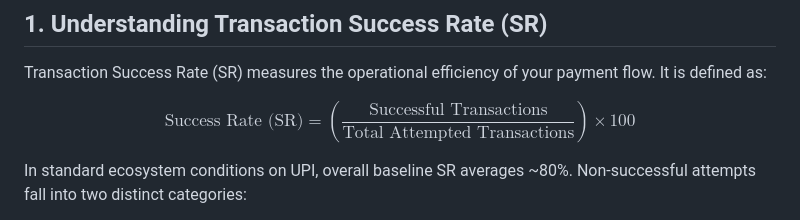
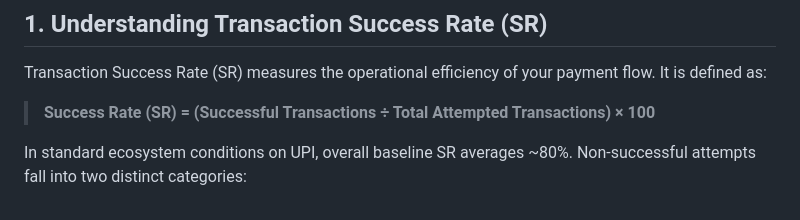
Before and after one commit to ssaif-ship-it/DOC2, a Markdown page: upi_docs/section_5_5.md, the part around one of its changes. GitHub-like rendering.

```diff
--- a/upi_docs/section_5_5.md
+++ b/upi_docs/section_5_5.md
@@ -8,7 +8,7 @@ Smart Routing continuously measures real-time performance across all acquiring c
 
 Transaction Success Rate (SR) measures the operational efficiency of your payment flow. It is defined as:
 
-$$\text{Success Rate (SR)} = \left( \frac{\text{Successful Transactions}}{\text{Total Attempted Transactions}} \right) \times 100$$
+> **Success Rate (SR) = (Successful Transactions ÷ Total Attempted Transactions) × 100**
 
 In standard ecosystem conditions on UPI, overall baseline SR averages ~80%. Non-successful attempts fall into two distinct categories:
 
```
Also changed, not shown: other parts of upi_docs/section_5_5.md (+25 -25 lines).
